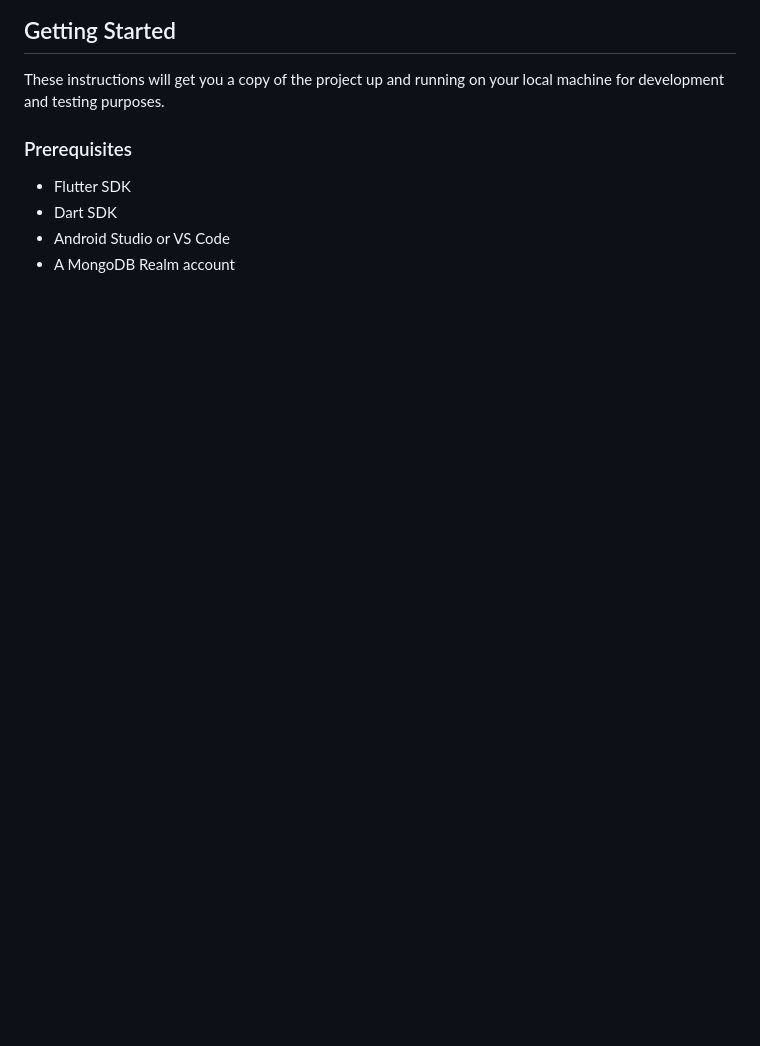
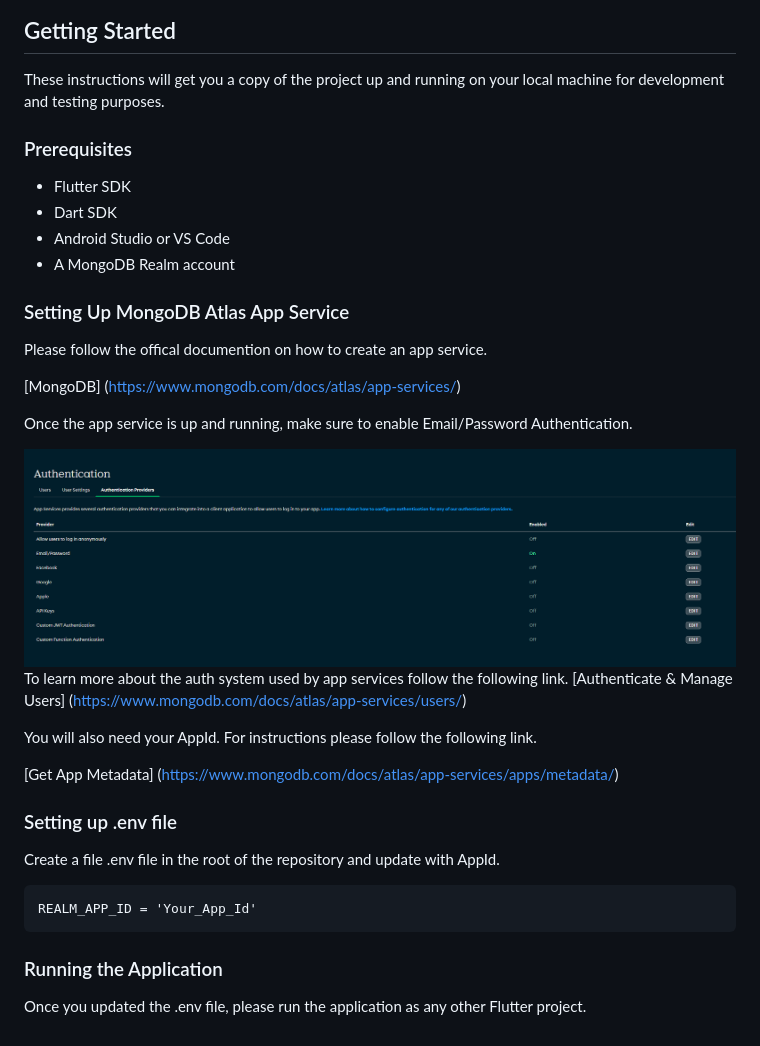
Before and after one commit to jsierradiaz/mobile-login-system-app, a Markdown page: README.md, the part around the change. GitHub-like rendering; pictures changed too: app_demo_screenshots/mongodb_auth.png (added); blank space fills up the shorter version.

Commit message:
Update Readme (#2)

````diff
--- a/README.md
+++ b/README.md
@@ -44,3 +44,33 @@ These instructions will get you a copy of the project up and running on your loc
 - Dart SDK
 - Android Studio or VS Code
 - A MongoDB Realm account
+
+### Setting Up MongoDB Atlas App Service
+
+Please follow the offical documention on how to create an app service.
+
+
+[MongoDB] (https://www.mongodb.com/docs/atlas/app-services/)
+
+Once the app service is up and running, make sure to enable Email/Password Authentication.
+
+<img src="./app_demo_screenshots/mongodb_auth.png">
+
+To learn more about the auth system used by app services follow the following link.
+[Authenticate & Manage Users] (https://www.mongodb.com/docs/atlas/app-services/users/)
+
+You will also need your AppId. For instructions please follow the following link.
+
+[Get App Metadata] (https://www.mongodb.com/docs/atlas/app-services/apps/metadata/)
+
+### Setting up .env file
+
+Create a file .env file in the root of the repository and update with AppId.
+
+```
+REALM_APP_ID = 'Your_App_Id'
+```
+
+### Running the Application
+
+Once you updated the .env file, please run the application as any other Flutter project.
````
